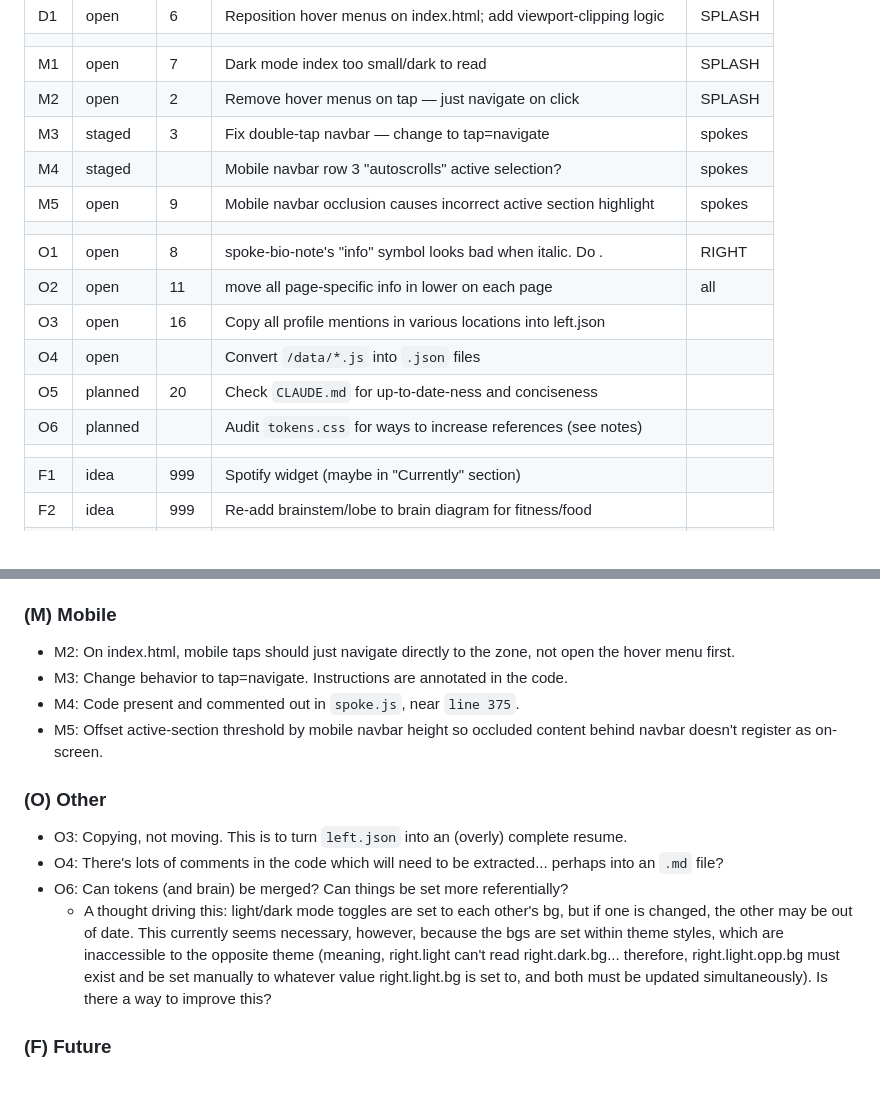
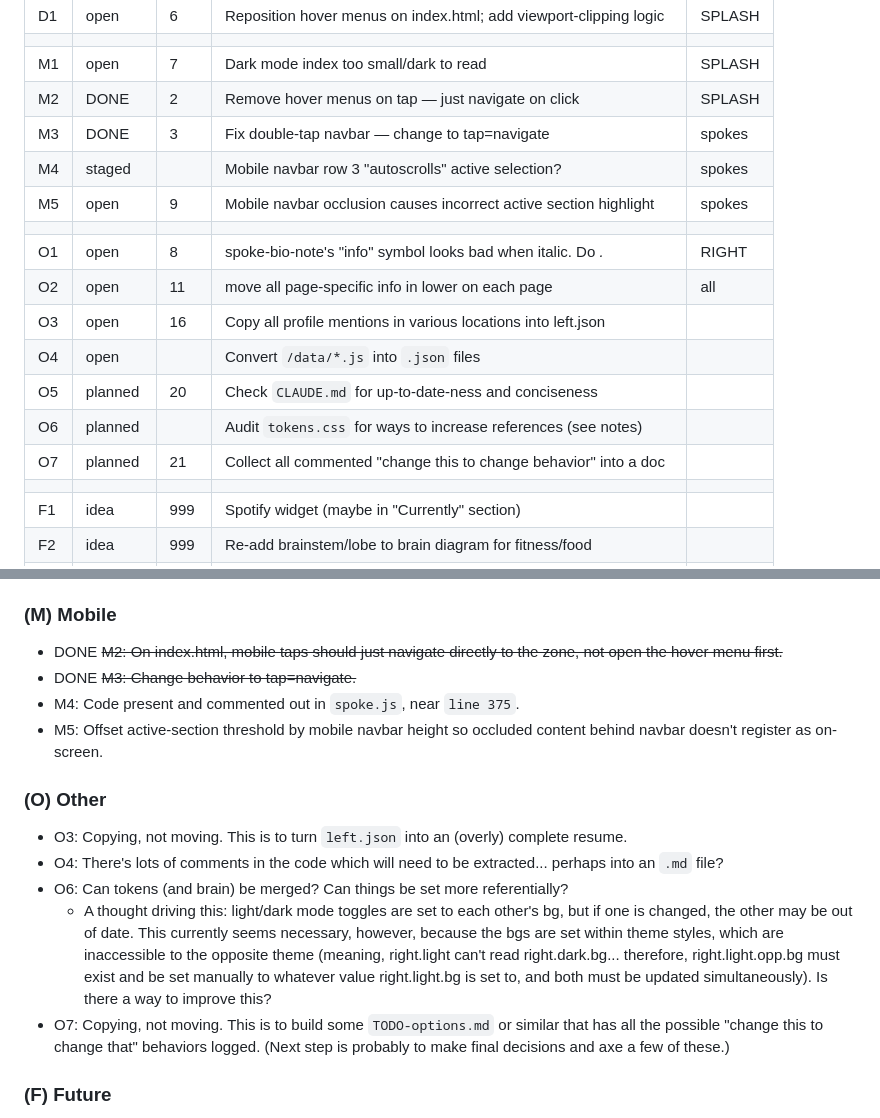
Before and after one commit to indigoHatter/indigohatter.github.io, a Markdown page: TODO.md, 2 parts joined by grey strips. GitHub-like rendering; blank space fills up the shorter version.

Commit message:
TODO updated

```diff
--- a/TODO.md
+++ b/TODO.md
@@ -36,8 +36,8 @@ As of 2026-06-08, "splash" and "index.html" will be used interchangably... until
 | D1   | open     | 6   | Reposition hover menus on index.html; add viewport-clipping logic   | SPLASH  |
 |      |          |     |                                                                     |         |
 | M1   | open     | 7   | Dark mode index too small/dark to read                              | SPLASH  |
-| M2   | open     | 2   | Remove hover menus on tap — just navigate on click                  | SPLASH  |
-| M3   | staged   | 3   | Fix double-tap navbar — change to tap=navigate                      | spokes  |
+| M2   | DONE     | 2   | Remove hover menus on tap — just navigate on click                  | SPLASH  |
+| M3   | DONE     | 3   | Fix double-tap navbar — change to tap=navigate                      | spokes  |
 | M4   | staged   |     | Mobile navbar row 3 "autoscrolls" active selection?                 | spokes  |
 | M5   | open     | 9   | Mobile navbar occlusion causes incorrect active section highlight   | spokes  |
 |      |          |     |                                                                     |         |
@@ -47,6 +47,7 @@ As of 2026-06-08, "splash" and "index.html" will be used interchangably... until
 | O4   | open     |     | Convert `/data/*.js` into `.json` files                             |         |
 | O5   | planned  | 20  | Check `CLAUDE.md` for up-to-date-ness and conciseness               |         |
 | O6   | planned  |     | Audit `tokens.css` for ways to increase references (see notes)      |         |
+| O7   | planned  | 21  | Collect all commented "change this to change behavior" into a doc   |         |
 |      |          |     |                                                                     |         |
 | F1   | idea     | 999 | Spotify widget (maybe in "Currently" section)                       |         |
 | F2   | idea     | 999 | Re-add brainstem/lobe to brain diagram for fitness/food             |         |
@@ -84,8 +85,8 @@ As of 2026-06-08, "splash" and "index.html" will be used interchangably... until
     * Observed: ~990px is roughly where menus get clipped.
     * Idea: Two options. (1) hard breakpoint that triggers the mobile-style smaller state, or (2) dynamic logic that only repositions a menu if it would be clipped by the current viewport (so not every menu moves just because one doesn't fit). PFC menu's About/Contact links also look off-center due to their placement — could be improved independently.
 ### (M) Mobile
-* M2: On index.html, mobile taps should just navigate directly to the zone, not open the hover menu first.
-* M3: Change behavior to tap=navigate. Instructions are annotated in the code.
+* DONE ~~M2: On index.html, mobile taps should just navigate directly to the zone, not open the hover menu first.~~
+* DONE ~~M3: Change behavior to tap=navigate.~~
 * M4: Code present and commented out in `spoke.js`, near `line 375`.
 * M5: Offset active-section threshold by mobile navbar height so occluded content behind navbar doesn't register as on-screen.
 ### (O) Other
@@ -93,6 +94,7 @@ As of 2026-06-08, "splash" and "index.html" will be used interchangably... until
 * O4: There's lots of comments in the code which will need to be extracted... perhaps into an `.md` file?
 * O6: Can tokens (and brain) be merged? Can things be set more referentially?
     * A thought driving this: light/dark mode toggles are set to each other's bg, but if one is changed, the other may be out of date. This currently seems necessary, however, because the bgs are set within theme styles, which are inaccessible to the opposite theme (meaning, right.light can't read right.dark.bg... therefore, right.light.opp.bg must exist and be set manually to whatever value right.light.bg is set to, and both must be updated simultaneously). Is there a way to improve this?
+* O7: Copying, not moving. This is to build some `TODO-options.md` or similar that has all the possible "change this to change that" behaviors logged. (Next step is probably to make final decisions and axe a few of these.)
 
 
 ### (F) Future
```
